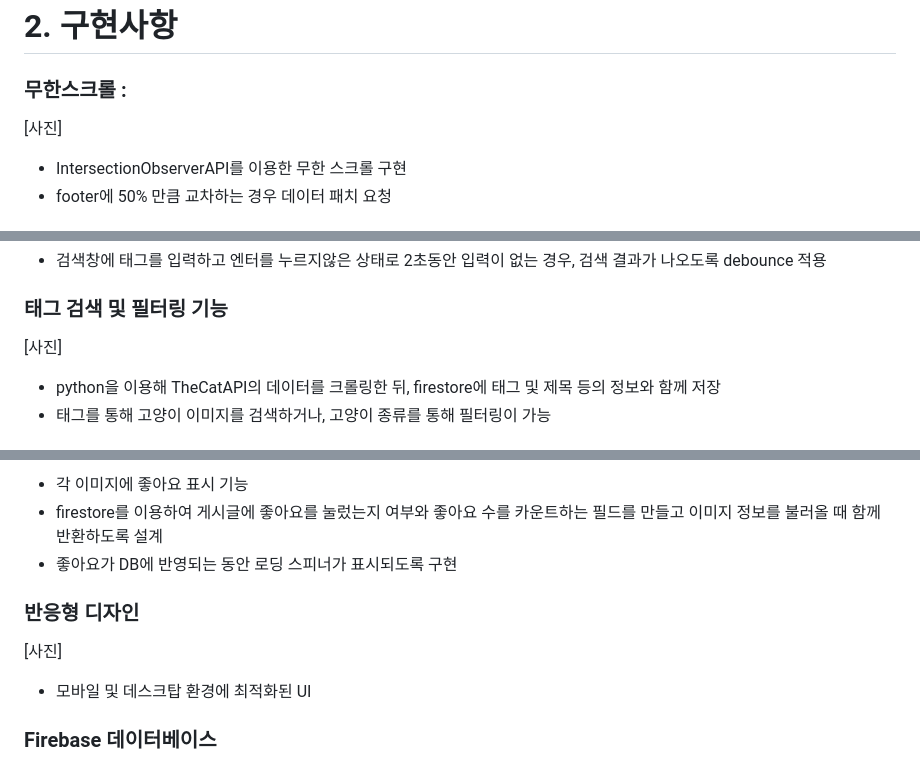
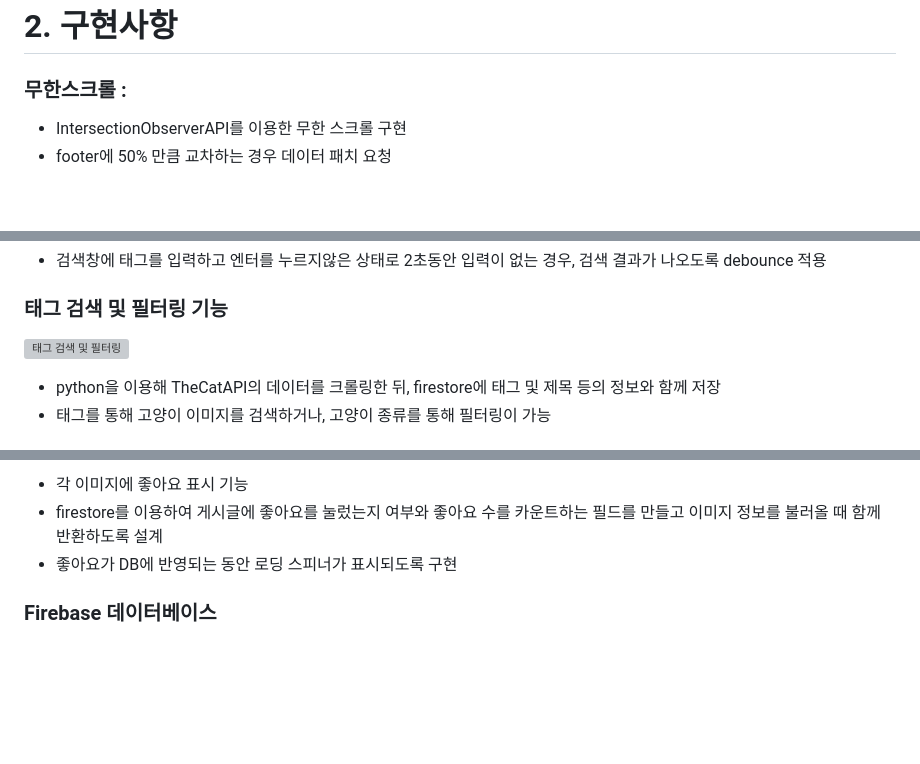
Before and after one commit to itmakesmesoft/ahnlab-cloudmate, a Markdown page: README.md, 3 parts joined by grey strips. GitHub-like rendering; blank space fills up the shorter version; grey boxes are pictures that could not be loaded.

```diff
--- a/README.md
+++ b/README.md
@@ -58,7 +58,8 @@
 
 ### 무한스크롤 :
 
-[사진]
+
+
 
 - IntersectionObserverAPI를 이용한 무한 스크롤 구현
 - footer에 50% 만큼 교차하는 경우 데이터 패치 요청
@@ -85,7 +85,7 @@
 
 ### 태그 검색 및 필터링 기능
 
-[사진]
+![태그 검색 및 필터링](https://github.com/user-attachments/assets/e09ba297-c74a-4174-b6ae-50425657abac)
 
 - python을 이용해 TheCatAPI의 데이터를 크롤링한 뒤, firestore에 태그 및 제목 등의 정보와 함께 저장
 - 태그를 통해 고양이 이미지를 검색하거나, 고양이 종류를 통해 필터링이 가능
@@ -98,11 +99,5 @@
 - firestore를 이용하여 게시글에 좋아요를 눌렀는지 여부와 좋아요 수를 카운트하는 필드를 만들고 이미지 정보를 불러올 때 함께 반환하도록 설계
 - 좋아요가 DB에 반영되는 동안 로딩 스피너가 표시되도록 구현
 
-### 반응형 디자인
-
-[사진]
-
-- 모바일 및 데스크탑 환경에 최적화된 UI
-
 ### Firebase 데이터베이스
 
```
Also changed, not shown: other parts of README.md (+7 -8 lines).
